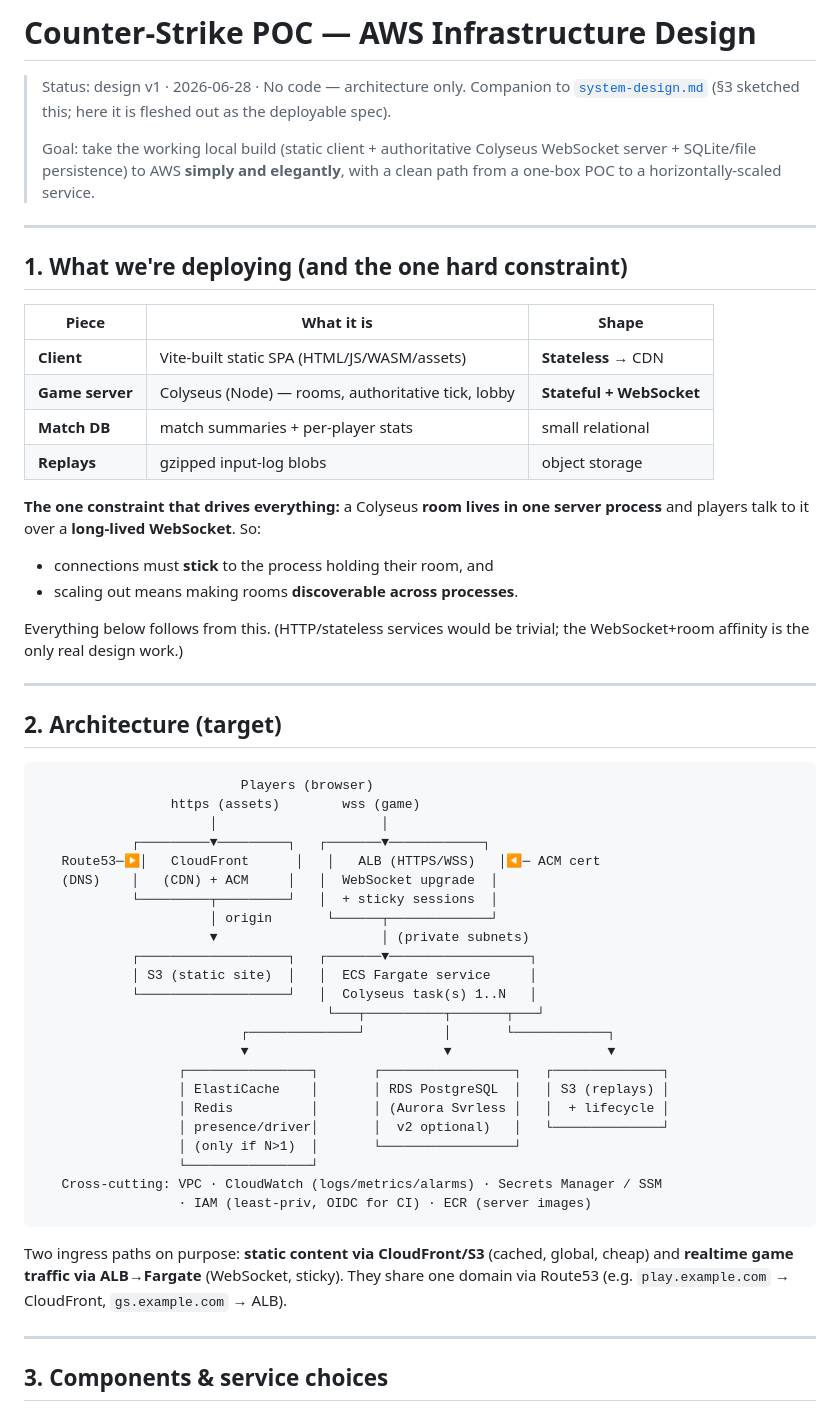
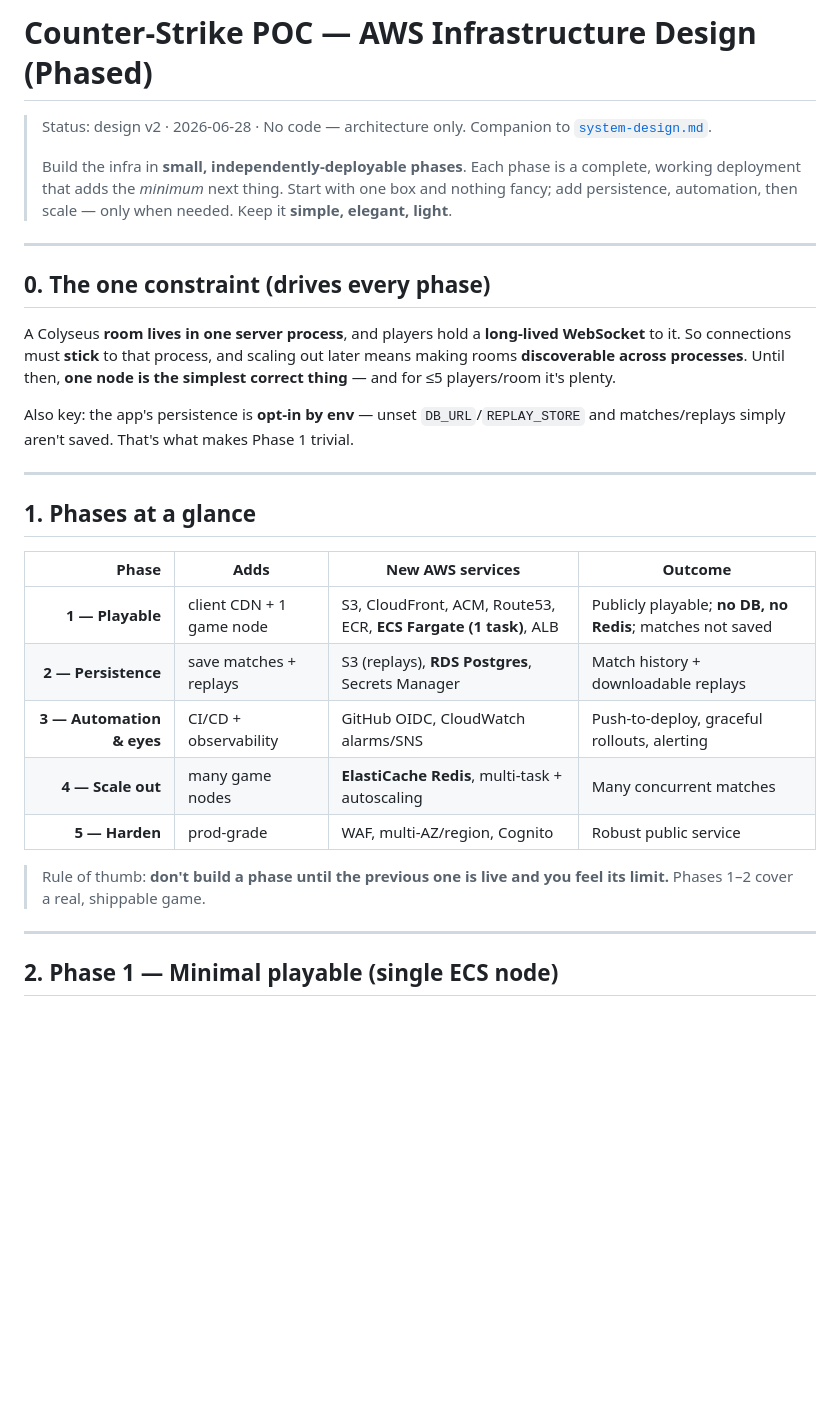
Before and after one commit to yennanliu/Counter-Strike-POC, a Markdown page: doc/aws-infra-design.md, the part around one of its changes. Drawn GitHub-style; blank space fills up the shorter version.

Commit message:
update infra doc

````diff
--- a/doc/aws-infra-design.md
+++ b/doc/aws-infra-design.md
@@ -1,67 +1,41 @@
-# Counter-Strike POC — AWS Infrastructure Design
+# Counter-Strike POC — AWS Infrastructure Design (Phased)
 
-> Status: design v1 · 2026-06-28 · No code — architecture only.
-> Companion to [`system-design.md`](./system-design.md) (§3 sketched this; here it
-> is fleshed out as the deployable spec).
+> Status: design v2 · 2026-06-28 · No code — architecture only.
+> Companion to [`system-design.md`](./system-design.md).
 >
-> Goal: take the working local build (static client + authoritative Colyseus
-> WebSocket server + SQLite/file persistence) to AWS **simply and elegantly**,
-> with a clean path from a one-box POC to a horizontally-scaled service.
+> Build the infra in **small, independently-deployable phases**. Each phase is a
+> complete, working deployment that adds the *minimum* next thing. Start with one
+> box and nothing fancy; add persistence, automation, then scale — only when
+> needed. Keep it **simple, elegant, light**.
 
 ---
 
-## 1. What we're deploying (and the one hard constraint)
+## 0. The one constraint (drives every phase)
 
-| Piece | What it is | Shape |
-|-------|-----------|-------|
-| **Client** | Vite-built static SPA (HTML/JS/WASM/assets) | **Stateless** → CDN |
-| **Game server** | Colyseus (Node) — rooms, authoritative tick, lobby | **Stateful + WebSocket** |
-| **Match DB** | match summaries + per-player stats | small relational |
-| **Replays** | gzipped input-log blobs | object storage |
+A Colyseus **room lives in one server process**, and players hold a **long-lived
+WebSocket** to it. So connections must **stick** to that process, and scaling out
+later means making rooms **discoverable across processes**. Until then, **one node
+is the simplest correct thing** — and for ≤5 players/room it's plenty.
 
-**The one constraint that drives everything:** a Colyseus **room lives in one
-server process** and players talk to it over a **long-lived WebSocket**. So:
-- connections must **stick** to the process holding their room, and
-- scaling out means making rooms **discoverable across processes**.
-
-Everything below follows from this. (HTTP/stateless services would be trivial; the
-WebSocket+room affinity is the only real design work.)
+Also key: the app's persistence is **opt-in by env** — unset `DB_URL`/`REPLAY_STORE`
+and matches/replays simply aren't saved. That's what makes Phase 1 trivial.
 
 ---
 
-## 2. Architecture (target)
+## 1. Phases at a glance
 
-```
-                          Players (browser)
-                 https (assets)        wss (game)
-                      │                     │
-            ┌─────────▼─────────┐   ┌───────▼────────────┐
-   Route53─▶│   CloudFront      │   │   ALB (HTTPS/WSS)   │◀─ ACM cert
-   (DNS)    │   (CDN) + ACM     │   │  WebSocket upgrade  │
-            └─────────┬─────────┘   │  + sticky sessions  │
-                      │ origin       └──────┬─────────────┘
-                      ▼                     │ (private subnets)
-            ┌───────────────────┐   ┌───────▼──────────────────┐
-            │ S3 (static site)  │   │  ECS Fargate service     │
-            └───────────────────┘   │  Colyseus task(s) 1..N   │
-                                     └───┬──────────┬───────┬───┘
-                          ┌──────────────┘          │       └────────────┐
-                          ▼                         ▼                    ▼
-                  ┌────────────────┐       ┌─────────────────┐   ┌──────────────┐
-                  │ ElastiCache    │       │ RDS PostgreSQL  │   │ S3 (replays) │
-                  │ Redis          │       │ (Aurora Svrless │   │  + lifecycle │
-                  │ presence/driver│       │  v2 optional)   │   └──────────────┘
-                  │ (only if N>1)  │       └─────────────────┘
-                  └────────────────┘
-   Cross-cutting: VPC · CloudWatch (logs/metrics/alarms) · Secrets Manager / SSM
-                  · IAM (least-priv, OIDC for CI) · ECR (server images)
-```
+| Phase | Adds | New AWS services | Outcome |
+|------:|------|------------------|---------|
+| **1 — Playable** | client CDN + 1 game node | S3, CloudFront, ACM, Route53, ECR, **ECS Fargate (1 task)**, ALB | Publicly playable; **no DB, no Redis**; matches not saved |
+| **2 — Persistence** | save matches + replays | S3 (replays), **RDS Postgres**, Secrets Manager | Match history + downloadable replays |
+| **3 — Automation & eyes** | CI/CD + observability | GitHub OIDC, CloudWatch alarms/SNS | Push-to-deploy, graceful rollouts, alerting |
+| **4 — Scale out** | many game nodes | **ElastiCache Redis**, multi-task + autoscaling | Many concurrent matches |
+| **5 — Harden** | prod-grade | WAF, multi-AZ/region, Cognito | Robust public service |
 
-Two ingress paths on purpose: **static content via CloudFront/S3** (cached, global,
-cheap) and **realtime game traffic via ALB→Fargate** (WebSocket, sticky). They share
-one domain via Route53 (e.g. `play.example.com` → CloudFront, `gs.example.com` → ALB).
+> Rule of thumb: **don't build a phase until the previous one is live and you feel
+> its limit.** Phases 1–2 cover a real, shippable game.
 
 ---
 
-## 3. Components & service choices
+## 2. Phase 1 — Minimal playable (single ECS node)
 
````
Also changed, not shown: other parts of doc/aws-infra-design.md (+151 -157 lines).
